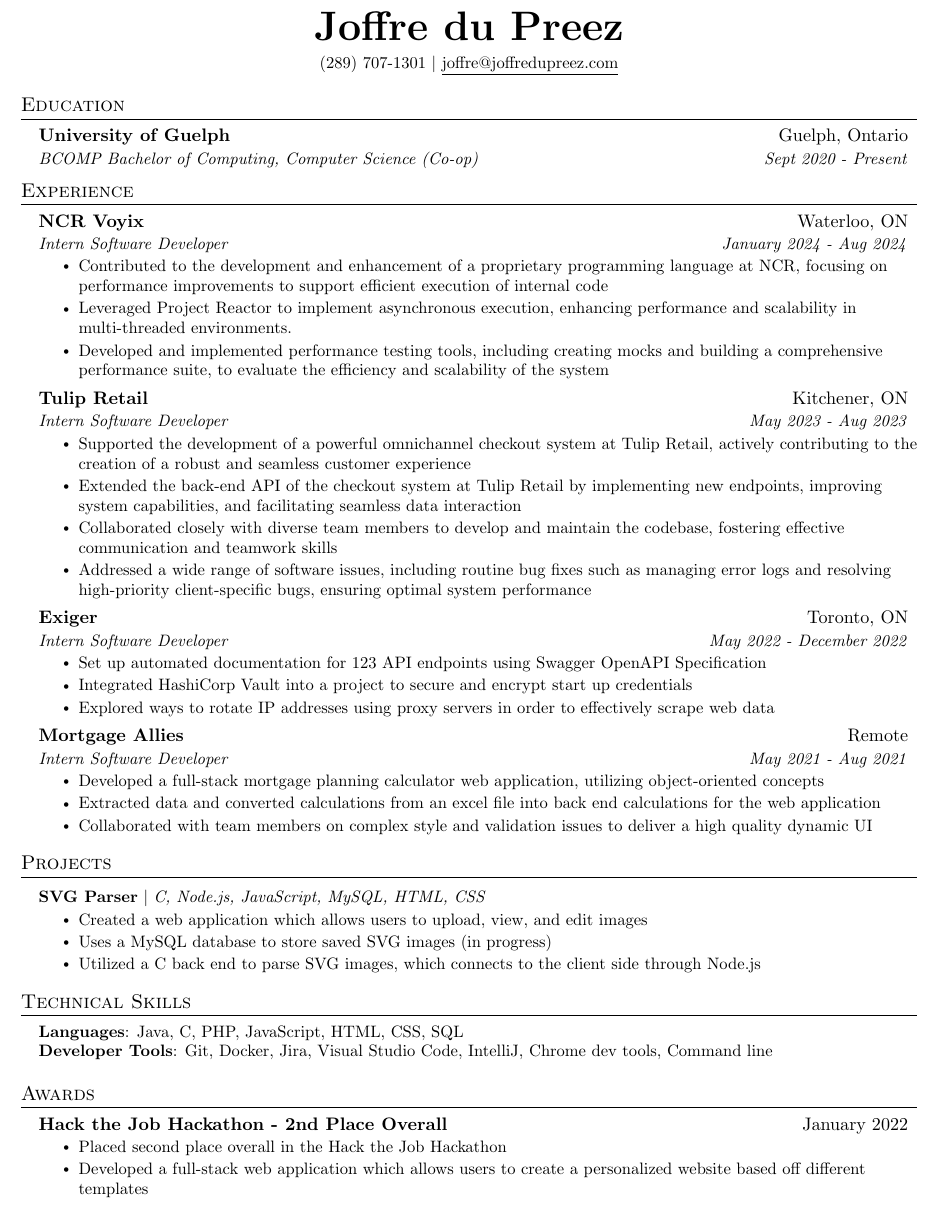
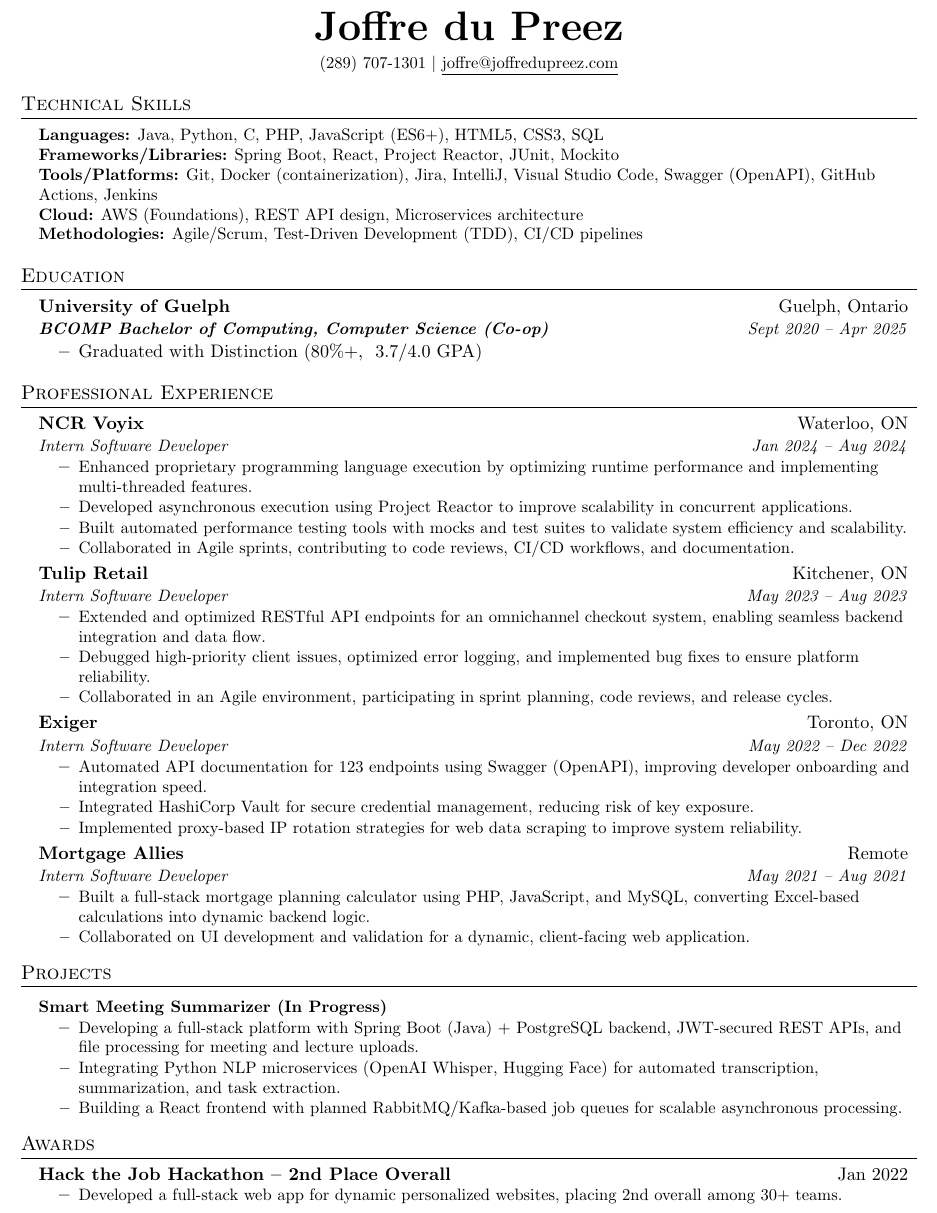
Before and after one commit to JoffduPreez/Latex-Resume, a LaTeX CV (Post Grad Resume.tex): part of the page, cut so that both start at the same text. Compiled offline with pdfLaTeX.

Commit message:
new resume

```diff
--- a/Post Grad Resume.tex
+++ b/Post Grad Resume.tex
@@ -12,7 +9,6 @@
 \usepackage{titlesec}
 \usepackage{marvosym}
 \usepackage[usenames,dvipsnames]{color}
-\usepackage{verbatim}
 \usepackage{enumitem}
 \usepackage[hidelinks]{hyperref}
 \usepackage{fancyhdr}
@@ -126,99 +75,86 @@
+\section{Technical Skills}
+\begin{itemize}[leftmargin=0.15in, label={}]
+  \small{\item{
+    \textbf{Languages:} Java, Python, C, PHP, JavaScript (ES6+), HTML5, CSS3, SQL \\
+    \textbf{Frameworks/Libraries:} Spring Boot, React, Project Reactor, JUnit, Mockito \\
+    \textbf{Tools/Platforms:} Git, Docker (containerization), Jira, IntelliJ, Visual Studio Code, Swagger (OpenAPI), GitHub Actions, Jenkins \\
+    \textbf{Cloud:} AWS (Foundations), REST API design, Microservices architecture \\
+    \textbf{Methodologies:} Agile/Scrum, Test-Driven Development (TDD), CI/CD pipelines
+  }}
+\end{itemize}
 
 %-----------EDUCATION-----------
 \section{Education}
 \resumeSubHeadingListStart
   \resumeSubheading
     {University of Guelph}{Guelph, Ontario}
-      {BCOMP Bachelor of Computing, Computer Science (Co-op)}{Sept 2020 - Present}
+    {\textbf{BCOMP Bachelor of Computing, Computer Science (Co-op)}}{Sept 2020 – Apr 2025}
+  \begin{itemize}
+    \item Graduated with Distinction (80\%+, ~3.7/4.0 GPA)
+  \end{itemize}
 \resumeSubHeadingListEnd
 
 
 %-----------EXPERIENCE-----------
-\section{Experience}
+\section{Professional Experience}
 \resumeSubHeadingListStart
-% -----------Multiple Positions Heading-----------
-%    \resumeSubSubheading
-%     {Software Engineer I}{Oct 2014 - Sep 2016}
-%     \resumeItemListStart
-%        \resumeItem{Apache Beam}
-%          {Apache Beam is a unified model for defining both batch and streaming data-parallel processing pipelines}
-%     \resumeItemListEnd
-%    \resumeSubHeadingListEnd
-%-------------------------------------------
 
   \resumeSubheading
     {NCR Voyix}{Waterloo, ON}
-      {Intern Software Developer}{January 2024 - Aug 2024}
+    {Intern Software Developer}{Jan 2024 – Aug 2024}
     \resumeItemListStart
-        \resumeItem{Contributed to the development and enhancement of a proprietary programming language at NCR, focusing on performance improvements to support efficient execution of internal code}
-        \resumeItem{Leveraged Project Reactor to implement asynchronous execution, enhancing performance and scalability in multi-threaded environments.}
-        \resumeItem{Developed and implemented performance testing tools, including creating mocks and building a comprehensive performance suite, to evaluate the efficiency and scalability of the system}
+      \resumeItem{Enhanced proprietary programming language execution by optimizing runtime performance and implementing multi-threaded features.}
+      \resumeItem{Developed asynchronous execution using Project Reactor to improve scalability in concurrent applications.}
+      \resumeItem{Built automated performance testing tools with mocks and test suites to validate system efficiency and scalability.}
+      \resumeItem{Collaborated in Agile sprints, contributing to code reviews, CI/CD workflows, and documentation.}
     \resumeItemListEnd
 
   \resumeSubheading
     {Tulip Retail}{Kitchener, ON}
-      {Intern Software Developer}{May 2023 - Aug 2023}
+    {Intern Software Developer}{May 2023 – Aug 2023}
     \resumeItemListStart
-        \resumeItem{Supported the development of a powerful omnichannel checkout system at Tulip Retail, actively contributing to the creation of a robust and seamless customer experience}
-        \resumeItem{Extended the back-end API of the checkout system at Tulip Retail by implementing new endpoints, improving system capabilities, and facilitating seamless data interaction}
-        \resumeItem{Collaborated closely with diverse team members to develop and maintain the codebase, fostering effective communication and teamwork skills}
-        \resumeItem{Addressed a wide range of software issues, including routine bug fixes such as managing error logs and resolving high-priority client-specific bugs, ensuring optimal system performance}
+      \resumeItem{Extended and optimized RESTful API endpoints for an omnichannel checkout system, enabling seamless backend integration and data flow.}
+      \resumeItem{Debugged high-priority client issues, optimized error logging, and implemented bug fixes to ensure platform reliability.}
+      \resumeItem{Collaborated in an Agile environment, participating in sprint planning, code reviews, and release cycles.}
     \resumeItemListEnd
 
   \resumeSubheading
     {Exiger}{Toronto, ON}
-      {Intern Software Developer}{May 2022 - December 2022}
+    {Intern Software Developer}{May 2022 – Dec 2022}
     \resumeItemListStart
-        \resumeItem{Set up automated documentation for 123 API endpoints using Swagger OpenAPI Specification}
-        \resumeItem{Integrated HashiCorp Vault into a project to secure and encrypt start up credentials}
-        \resumeItem{Explored ways to rotate IP addresses using proxy servers in order to effectively scrape web data}
+      \resumeItem{Automated API documentation for 123 endpoints using Swagger (OpenAPI), improving developer onboarding and integration speed.}
+      \resumeItem{Integrated HashiCorp Vault for secure credential management, reducing risk of key exposure.}
+      \resumeItem{Implemented proxy-based IP rotation strategies for web data scraping to improve system reliability.}
     \resumeItemListEnd
 
   \resumeSubheading
     {Mortgage Allies}{Remote}
-      {Intern Software Developer}{May 2021 - Aug 2021}
+    {Intern Software Developer}{May 2021 – Aug 2021}
     \resumeItemListStart
-        \resumeItem{Developed a full-stack mortgage planning calculator web application, utilizing object-oriented concepts}
-        \resumeItem{Extracted data and converted calculations from an excel file into back end calculations for the web application}
-        \resumeItem{Collaborated with team members on complex style and validation issues to deliver a high quality dynamic UI}
+      \resumeItem{Built a full-stack mortgage planning calculator using PHP, JavaScript, and MySQL, converting Excel-based calculations into dynamic backend logic.}
+      \resumeItem{Collaborated on UI development and validation for a dynamic, client-facing web application.}
     \resumeItemListEnd
+
 \resumeSubHeadingListEnd
-
 
 %-----------PROJECTS-----------
 \section{Projects}
 \resumeSubHeadingListStart
-      \resumeProjectHeading
-          {\textbf{SVG Parser} $|$ \emph{C, Node.js, JavaScript, MySQL, HTML, CSS}}{}
+  \resumeProjectHeading{\textbf{Smart Meeting Summarizer (In Progress)}}{}
   \resumeItemListStart
-            \resumeItem{Created a web application which allows users to upload, view, and edit images}
-            \resumeItem{Uses a MySQL database to store saved SVG images (in progress)}
-            \resumeItem{Utilized a C back end to parse SVG images, which connects to the client side through Node.js}
+    \resumeItem{Developing a full-stack platform with Spring Boot (Java) + PostgreSQL backend, JWT-secured REST APIs, and file processing for meeting and lecture uploads.}
+    \resumeItem{Integrating Python NLP microservices (OpenAI Whisper, Hugging Face) for automated transcription, summarization, and task extraction.}
+    \resumeItem{Building a React frontend with planned RabbitMQ/Kafka-based job queues for scalable asynchronous processing.}
   \resumeItemListEnd
 \resumeSubHeadingListEnd
 
-
-
-%
-%-----------PROGRAMMING SKILLS-----------
-\section{Technical Skills}
- \begin{itemize}[leftmargin=0.15in, label={}]
-    \small{\item{
-     \textbf{Languages}{: Java, C, PHP, JavaScript, HTML, CSS, SQL} \\
-     \textbf{Developer Tools}{: Git, Docker, Jira, Visual Studio Code, IntelliJ, Chrome dev tools, Command line} \\
-    }}
- \end{itemize}
-
+%-----------AWARDS-----------
 \section{Awards}
 \resumeSubHeadingListStart
-    \resumeAwardHeading
-      {Hack the Job Hackathon - 2nd Place Overall}{January 2022}
+  \resumeAwardHeading{Hack the Job Hackathon – 2nd Place Overall}{Jan 2022}
   \resumeItemListStart
-        \resumeItem{Placed second place overall in the Hack the Job Hackathon}
-        \resumeItem{Developed a full-stack web application which allows users to create a personalized website based off different templates}
+    \resumeItem{Developed a full-stack web app for dynamic personalized websites, placing 2nd overall among 30+ teams.}
   \resumeItemListEnd
 \resumeSubHeadingListEnd
 
-
-%-------------------------------------------
 \end{document}
```
Also changed, not shown: Post Grad Resume.tex (60 more changed lines). Lines whose indentation alone changed are shown as unchanged.
